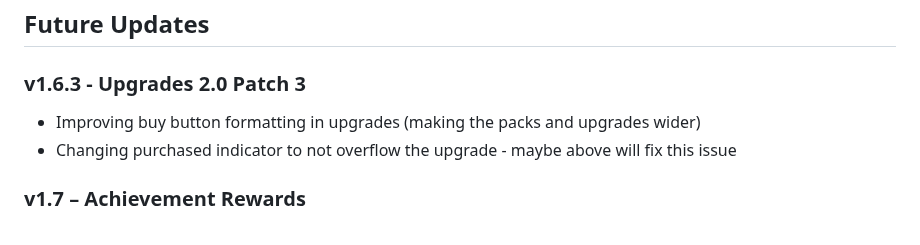
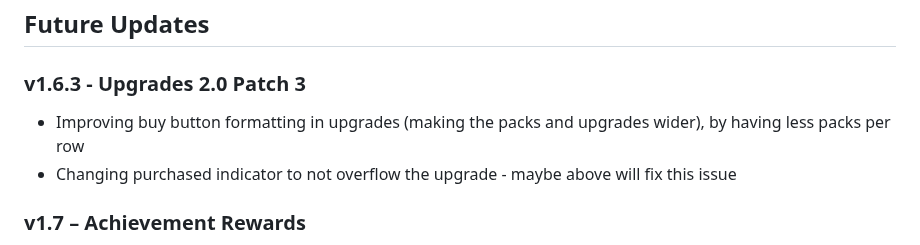
Before and after one commit to coffeetycoon/Coffee-Tycoon, a Markdown page: README.md, the part around the change. Drawn GitHub-style.

Commit message:
Updated v1.6.3 future

```diff
--- a/README.md
+++ b/README.md
@@ -72,7 +72,7 @@ A game where you brew coffee.
 ## Future Updates
 
 ### v1.6.3 - Upgrades 2.0 Patch 3
-- Improving buy button formatting in upgrades (making the packs and upgrades wider)
+- Improving buy button formatting in upgrades (making the packs and upgrades wider), by having less packs per row
 - Changing purchased indicator to not overflow the upgrade - maybe above will fix this issue
 
 ### v1.7 – Achievement Rewards
```
